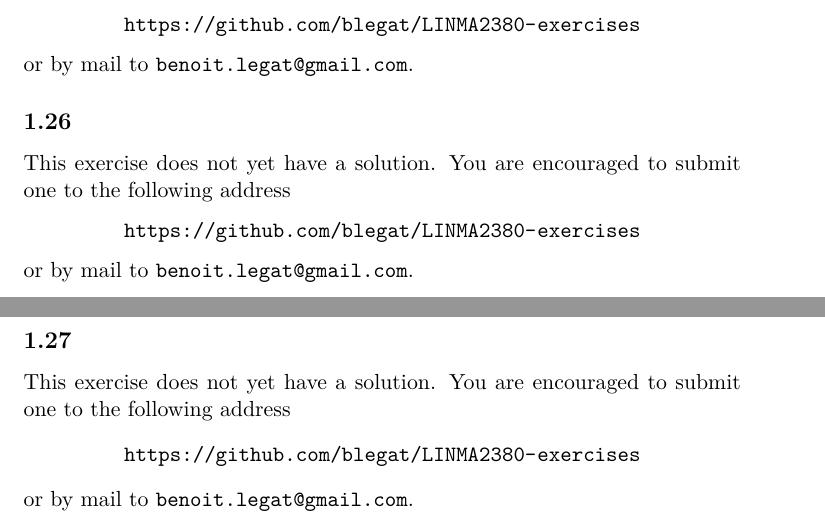
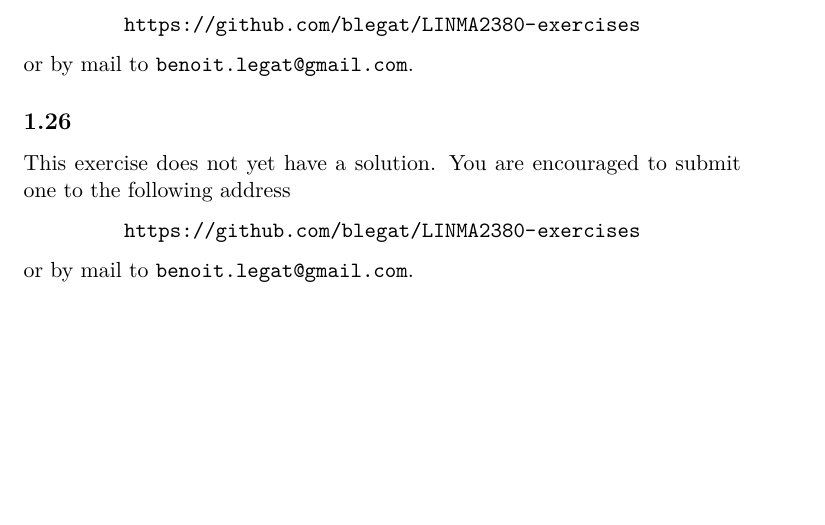
Before and after one commit to blegat/LINMA2380-exercises, a LaTeX problem sheet (LINMA2380-exercises.tex, which reads ch1.tex): two parts of pages 13 and 14 of 14 before the commit and part of page 13 of 13 after it, the two joined at a grey line, cut so that both start at the same text, the shorter picture padded with empty space. Compiled offline with pdfLaTeX.

Commit message:
Remove inexistent exercise

```diff
--- a/ch1.tex
+++ b/ch1.tex
@@ -624,6 +624,3 @@ Prove that these matrices commute.
 
 \subsection*{1.26}
 \nosolution
-
-\subsection*{1.27}
-\nosolution
```
